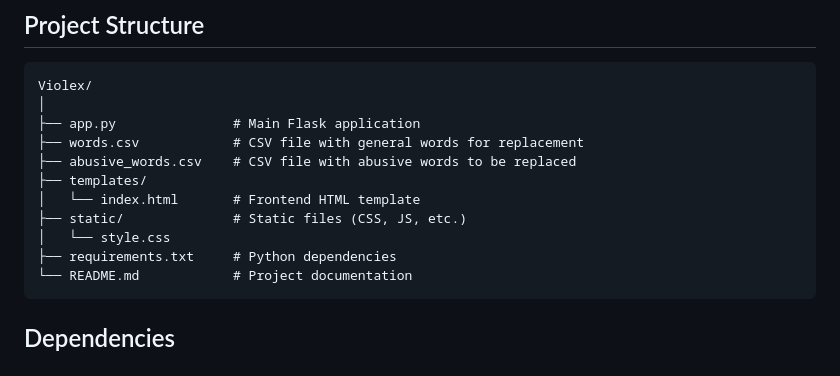
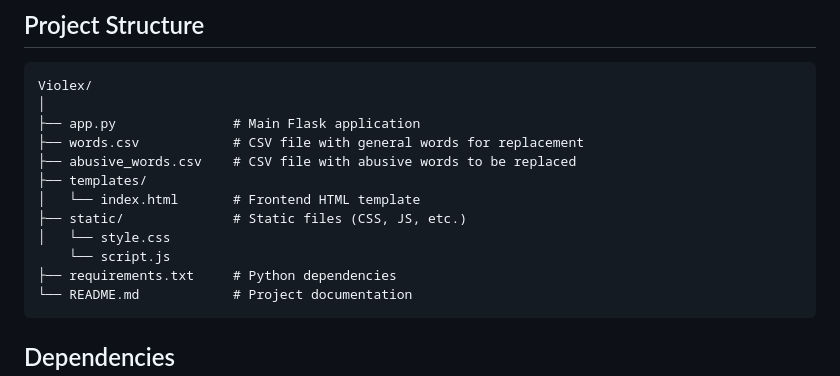
Before and after one commit to vaibhavatamity2nd/Violex-AI-Powered-Detection-of-Violent-and-Harmful-Language, a Markdown page: readme.md, the part around the change. GitHub-like rendering.

````diff
--- a/readme.md
+++ b/readme.md
@@ -131,6 +131,7 @@ Violex/
 │   └── index.html       # Frontend HTML template
 ├── static/              # Static files (CSS, JS, etc.)
 │   └── style.css
+    └── script.js
 ├── requirements.txt     # Python dependencies
 └── README.md            # Project documentation
 ```
````
